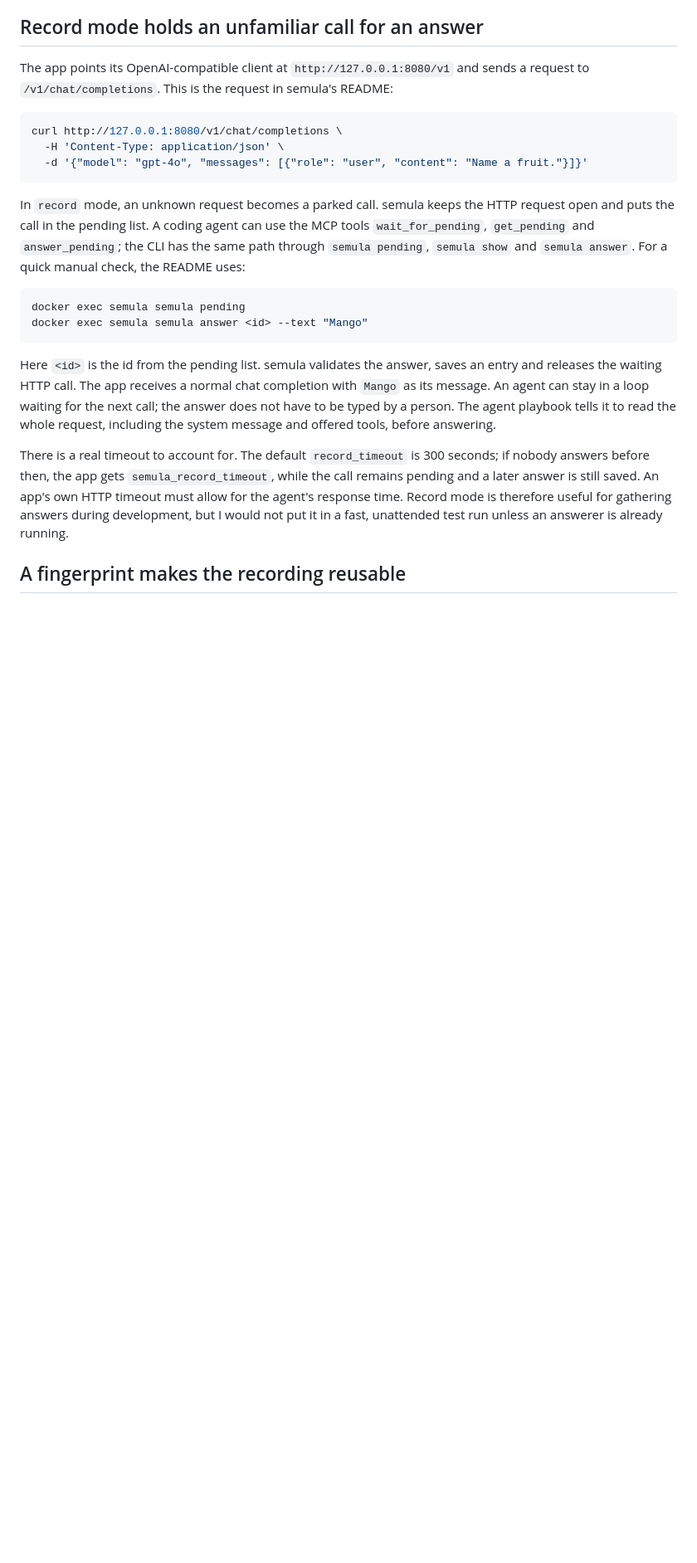
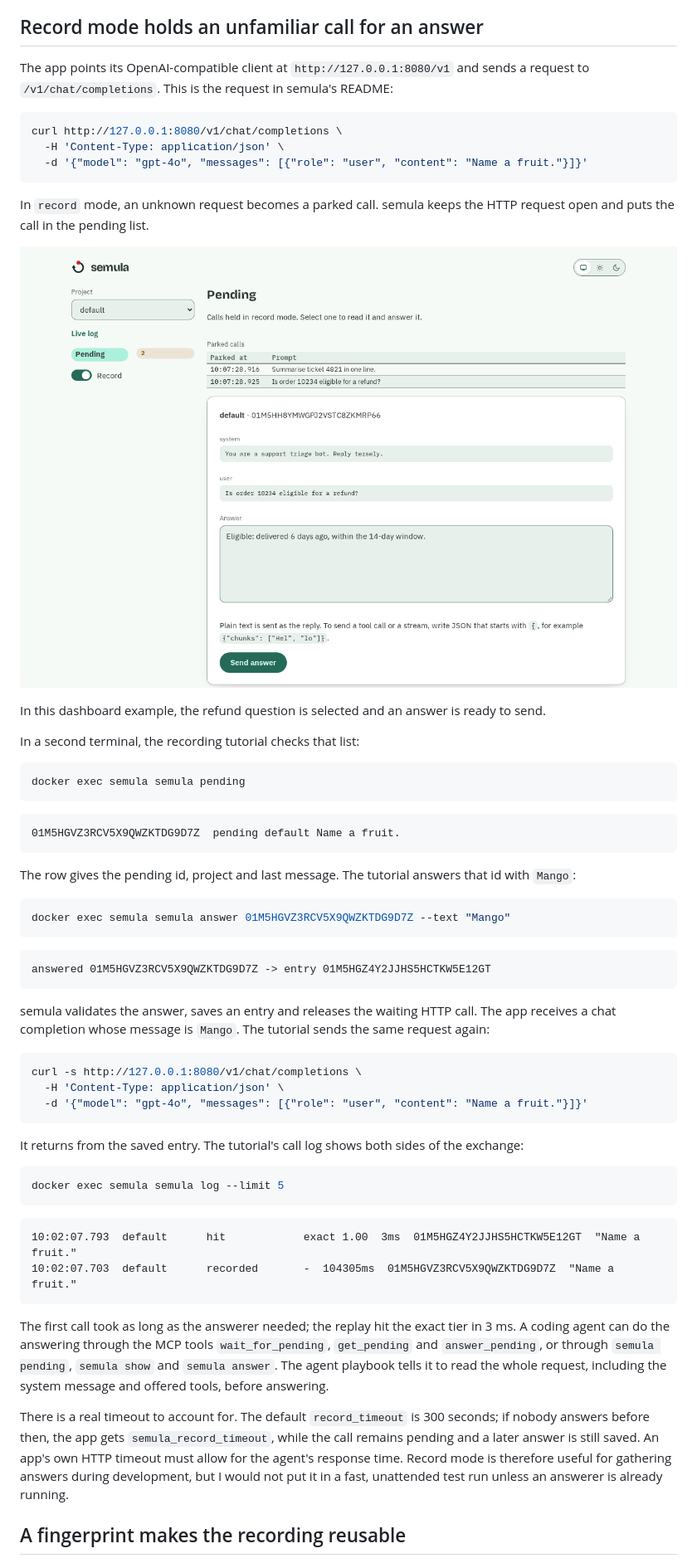
Before and after one commit to leejianrong/abang-landing-page, a Markdown page: blog/posts/semula-subscription-as-mock-llm.md, the part around one of its changes. Shown at 83% size. Rendered like a GitHub page; pictures changed too: assets/blog/semula-subscription-as-mock-llm/dashboard-pending.png (added); blank space fills up the shorter version.

````diff
--- a/blog/posts/semula-subscription-as-mock-llm.md
+++ b/blog/posts/semula-subscription-as-mock-llm.md
@@ -54,14 +57,52 @@ curl http://127.0.0.1:8080/v1/chat/completions \
   -d '{"model": "gpt-4o", "messages": [{"role": "user", "content": "Name a fruit."}]}'
 ```
 
-In `record` mode, an unknown request becomes a parked call. semula keeps the HTTP request open and puts the call in the pending list. A coding agent can use the MCP tools `wait_for_pending`, `get_pending` and `answer_pending`; the CLI has the same path through `semula pending`, `semula show` and `semula answer`. For a quick manual check, the README uses:
+In `record` mode, an unknown request becomes a parked call. semula keeps the HTTP request open and puts the call in the pending list.
+
+![semula dashboard with the default project and Pending selected, two parked calls listed, and the refund question open with an answer entered](/assets/blog/semula-subscription-as-mock-llm/dashboard-pending.png)
+
+In this dashboard example, the refund question is selected and an answer is ready to send.
+
+In a second terminal, the recording tutorial checks that list:
 
 ```bash
 docker exec semula semula pending
-docker exec semula semula answer <id> --text "Mango"
 ```
 
-Here `<id>` is the id from the pending list. semula validates the answer, saves an entry and releases the waiting HTTP call. The app receives a normal chat completion with `Mango` as its message. An agent can stay in a loop waiting for the next call; the answer does not have to be typed by a person. The agent playbook tells it to read the whole request, including the system message and offered tools, before answering.
+```text
+01M5HGVZ3RCV5X9QWZKTDG9D7Z	pending	default	Name a fruit.
+```
+
+The row gives the pending id, project and last message. The tutorial answers that id with `Mango`:
+
+```bash
+docker exec semula semula answer 01M5HGVZ3RCV5X9QWZKTDG9D7Z --text "Mango"
+```
+
+```text
+answered 01M5HGVZ3RCV5X9QWZKTDG9D7Z -> entry 01M5HGZ4Y2JJHS5HCTKW5E12GT
+```
+
+semula validates the answer, saves an entry and releases the waiting HTTP call. The app receives a chat completion whose message is `Mango`. The tutorial sends the same request again:
+
+```bash
+curl -s http://127.0.0.1:8080/v1/chat/completions \
+  -H 'Content-Type: application/json' \
+  -d '{"model": "gpt-4o", "messages": [{"role": "user", "content": "Name a fruit."}]}'
+```
+
+It returns from the saved entry. The tutorial's call log shows both sides of the exchange:
+
+```bash
+docker exec semula semula log --limit 5
+```
+
+```text
+10:02:07.793  default      hit            exact 1.00  3ms  01M5HGZ4Y2JJHS5HCTKW5E12GT  "Name a fruit."
+10:02:07.703  default      recorded       -  104305ms  01M5HGVZ3RCV5X9QWZKTDG9D7Z  "Name a fruit."
+```
+
+The first call took as long as the answerer needed; the replay hit the exact tier in 3 ms. A coding agent can do the answering through the MCP tools `wait_for_pending`, `get_pending` and `answer_pending`, or through `semula pending`, `semula show` and `semula answer`. The agent playbook tells it to read the whole request, including the system message and offered tools, before answering.
 
 There is a real timeout to account for. The default `record_timeout` is 300 seconds; if nobody answers before then, the app gets `semula_record_timeout`, while the call remains pending and a later answer is still saved. An app's own HTTP timeout must allow for the agent's response time. Record mode is therefore useful for gathering answers during development, but I would not put it in a fast, unattended test run unless an answerer is already running.
 
````
Also changed, not shown: other parts of blog/posts/semula-subscription-as-mock-llm.md (+15 -6 lines), blog/briefs/01b-semula-revision.md (added, +43 -0 lines), blog/briefs/01c-semula-embed-screenshot.md (added, +20 -0 lines), 2 other files.
